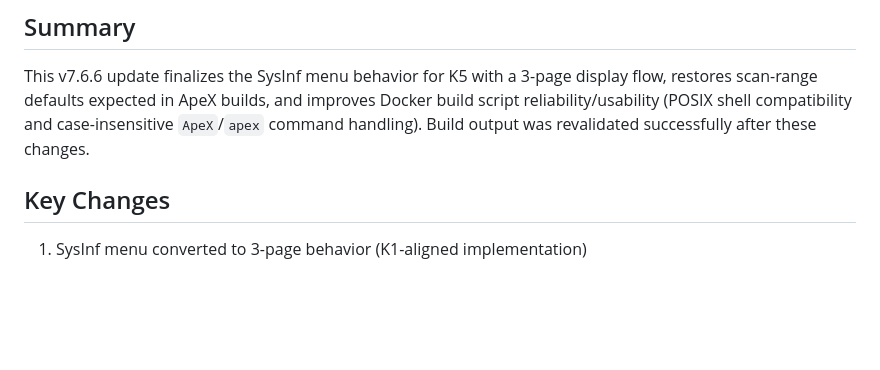
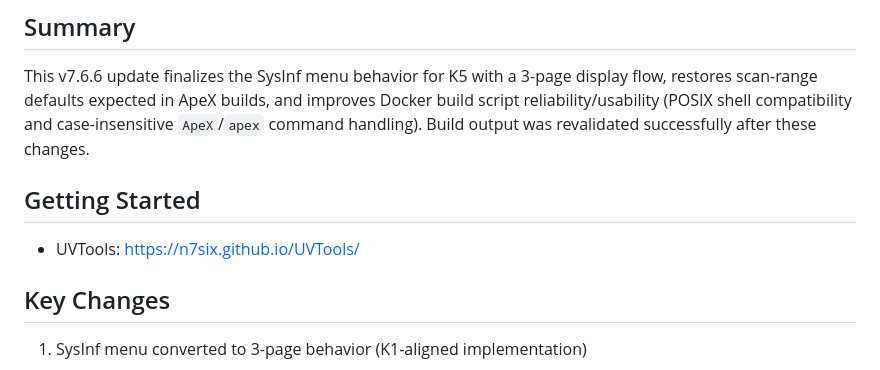
Before and after one commit to N7SIX/UV-K5Series_ApeX-Edition_v7.6.0, a Markdown page: Documentation/v7.6.6_UPDATE_SUMMARY.md, the part around the change. Drawn GitHub-style; blank space fills up the shorter version.

```diff
--- a/Documentation/v7.6.6_UPDATE_SUMMARY.md
+++ b/Documentation/v7.6.6_UPDATE_SUMMARY.md
@@ -9,6 +9,9 @@ Update addendum (May 04, 2026): Airband AM modulation enforcement and validation
 
 ## Summary
 This v7.6.6 update finalizes the SysInf menu behavior for K5 with a 3-page display flow, restores scan-range defaults expected in ApeX builds, and improves Docker build script reliability/usability (POSIX shell compatibility and case-insensitive `ApeX`/`apex` command handling). Build output was revalidated successfully after these changes.
+
+## Getting Started
+- UVTools: https://n7six.github.io/UVTools/
 
 ## Key Changes
 1. SysInf menu converted to 3-page behavior (K1-aligned implementation)
```
Also changed, not shown: Documentation/RELEASE_NOTES.md (+3 -0 lines).
